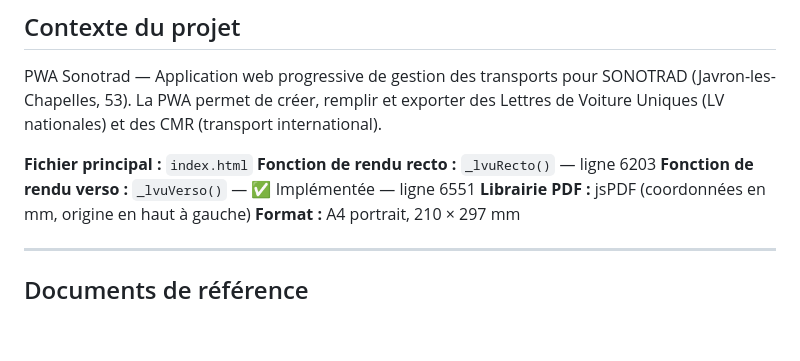
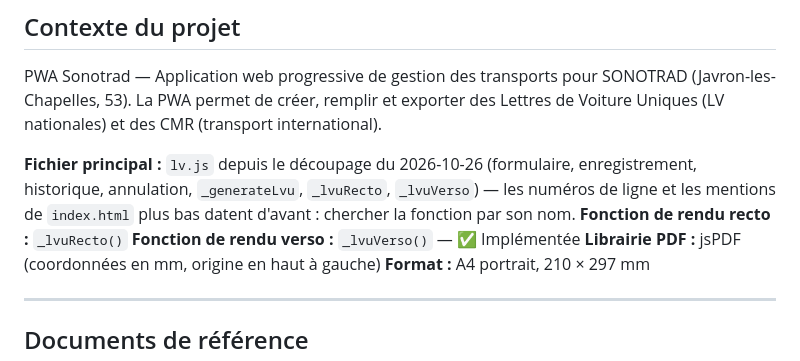
Before and after one commit to hugmsg/sonotrad-pwa, a Markdown page: CLAUDE_LV.md, the part around the change. Drawn GitHub-style; blank space fills up the shorter version.

```diff
--- a/CLAUDE_LV.md
+++ b/CLAUDE_LV.md
@@ -5,9 +5,11 @@
 PWA Sonotrad — Application web progressive de gestion des transports pour SONOTRAD (Javron-les-Chapelles, 53).
 La PWA permet de créer, remplir et exporter des Lettres de Voiture Uniques (LV nationales) et des CMR (transport international).
 
-**Fichier principal :** `index.html`
-**Fonction de rendu recto :** `_lvuRecto()` — ligne 6203
-**Fonction de rendu verso :** `_lvuVerso()` — ✅ Implémentée — ligne 6551
+**Fichier principal :** `lv.js` depuis le découpage du 2026-10-26 (formulaire, enregistrement,
+historique, annulation, `_generateLvu`, `_lvuRecto`, `_lvuVerso`) — les numéros de ligne et les
+mentions de `index.html` plus bas datent d'avant : chercher la fonction par son nom.
+**Fonction de rendu recto :** `_lvuRecto()`
+**Fonction de rendu verso :** `_lvuVerso()` — ✅ Implémentée
 **Librairie PDF :** jsPDF (coordonnées en mm, origine en haut à gauche)
 **Format :** A4 portrait, 210 × 297 mm
 
```
Also changed, not shown: CLAUDE_PORTAIL.md (+10 -0 lines).
